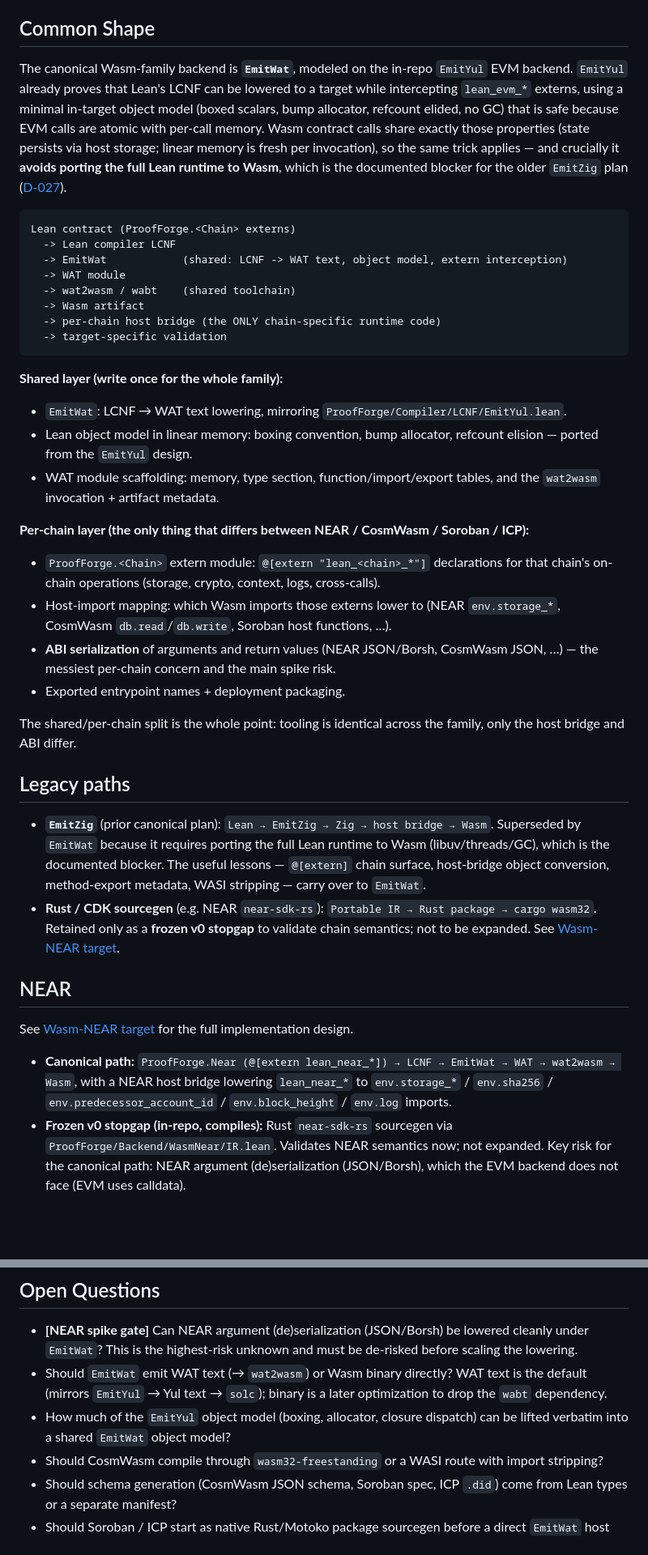
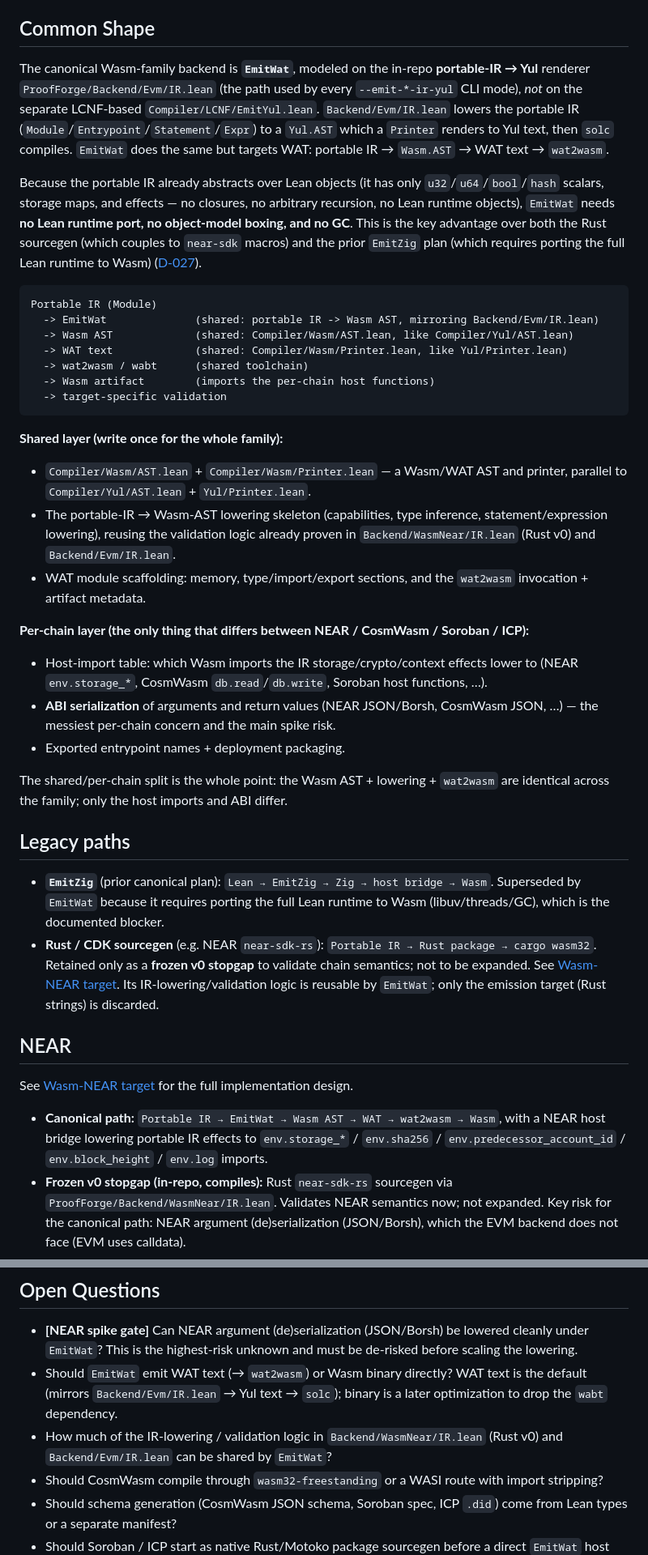
Before and after one commit to yizhinailong/proof_forge, a Markdown page: docs/targets/wasm-family.md, 2 parts joined by grey strips. Shown at 81% size. Rendered like a GitHub page; blank space fills up the shorter version.

````diff
--- a/docs/targets/wasm-family.md
+++ b/docs/targets/wasm-family.md
@@ -8,67 +8,73 @@ genuinely common.
 ## Common Shape
 
 The canonical Wasm-family backend is **`EmitWat`**, modeled on the in-repo
-`EmitYul` EVM backend. `EmitYul` already proves that Lean's LCNF can be
-lowered to a target while intercepting `lean_evm_*` externs, using a minimal
-in-target object model (boxed scalars, bump allocator, refcount elided, no GC)
-that is safe because EVM calls are atomic with per-call memory. Wasm contract
-calls share exactly those properties (state persists via host storage; linear
-memory is fresh per invocation), so the same trick applies — and crucially it
-**avoids porting the full Lean runtime to Wasm**, which is the documented
-blocker for the older `EmitZig` plan ([D-027](../decisions.md)).
+**portable-IR → Yul** renderer `ProofForge/Backend/Evm/IR.lean` (the path used
+by every `--emit-*-ir-yul` CLI mode), *not* on the separate LCNF-based
+`Compiler/LCNF/EmitYul.lean`. `Backend/Evm/IR.lean` lowers the portable IR
+(`Module`/`Entrypoint`/`Statement`/`Expr`) to a `Yul.AST` which a `Printer`
+renders to Yul text, then `solc` compiles. `EmitWat` does the same but targets
+WAT: portable IR → `Wasm.AST` → WAT text → `wat2wasm`.
+
+Because the portable IR already abstracts over Lean objects (it has only
+`u32`/`u64`/`bool`/`hash` scalars, storage maps, and effects — no closures,
+no arbitrary recursion, no Lean runtime objects), `EmitWat` needs **no Lean
+runtime port, no object-model boxing, and no GC**. This is the key advantage
+over both the Rust sourcegen (which couples to `near-sdk` macros) and the
+prior `EmitZig` plan (which requires porting the full Lean runtime to Wasm)
+([D-027](../decisions.md)).
 
 ```text
-Lean contract (ProofForge.<Chain> externs)
-  -> Lean compiler LCNF
-  -> EmitWat            (shared: LCNF -> WAT text, object model, extern interception)
-  -> WAT module
-  -> wat2wasm / wabt    (shared toolchain)
-  -> Wasm artifact
-  -> per-chain host bridge (the ONLY chain-specific runtime code)
+Portable IR (Module)
+  -> EmitWat              (shared: portable IR -> Wasm AST, mirroring Backend/Evm/IR.lean)
+  -> Wasm AST             (shared: Compiler/Wasm/AST.lean, like Compiler/Yul/AST.lean)
+  -> WAT text             (shared: Compiler/Wasm/Printer.lean, like Yul/Printer.lean)
+  -> wat2wasm / wabt      (shared toolchain)
+  -> Wasm artifact        (imports the per-chain host functions)
   -> target-specific validation
 ```
 
 **Shared layer (write once for the whole family):**
 
-- `EmitWat`: LCNF → WAT text lowering, mirroring `ProofForge/Compiler/LCNF/EmitYul.lean`.
-- Lean object model in linear memory: boxing convention, bump allocator,
-  refcount elision — ported from the `EmitYul` design.
-- WAT module scaffolding: memory, type section, function/import/export tables,
-  and the `wat2wasm` invocation + artifact metadata.
+- `Compiler/Wasm/AST.lean` + `Compiler/Wasm/Printer.lean` — a Wasm/WAT AST and
+  printer, parallel to `Compiler/Yul/AST.lean` + `Yul/Printer.lean`.
+- The portable-IR → Wasm-AST lowering skeleton (capabilities, type inference,
+  statement/expression lowering), reusing the validation logic already proven
+  in `Backend/WasmNear/IR.lean` (Rust v0) and `Backend/Evm/IR.lean`.
+- WAT module scaffolding: memory, type/import/export sections, and the
+  `wat2wasm` invocation + artifact metadata.
 
 **Per-chain layer (the only thing that differs between NEAR / CosmWasm / Soroban / ICP):**
 
-- `ProofForge.<Chain>` extern module: `@[extern "lean_<chain>_*"]`
-  declarations for that chain's on-chain operations (storage, crypto, context,
-  logs, cross-calls).
-- Host-import mapping: which Wasm imports those externs lower to
-  (NEAR `env.storage_*`, CosmWasm `db.read`/`db.write`, Soroban host functions, …).
+- Host-import table: which Wasm imports the IR storage/crypto/context effects
+  lower to (NEAR `env.storage_*`, CosmWasm `db.read`/`db.write`, Soroban host
+  functions, …).
 - **ABI serialization** of arguments and return values (NEAR JSON/Borsh,
   CosmWasm JSON, …) — the messiest per-chain concern and the main spike risk.
 - Exported entrypoint names + deployment packaging.
 
-The shared/per-chain split is the whole point: tooling is identical across the
-family, only the host bridge and ABI differ.
+The shared/per-chain split is the whole point: the Wasm AST + lowering +
+`wat2wasm` are identical across the family; only the host imports and ABI
+differ.
 
 ## Legacy paths
 
 - **`EmitZig`** (prior canonical plan): `Lean → EmitZig → Zig → host bridge →
   Wasm`. Superseded by `EmitWat` because it requires porting the full Lean
-  runtime to Wasm (libuv/threads/GC), which is the documented blocker. The
-  useful lessons — `@[extern]` chain surface, host-bridge object conversion,
-  method-export metadata, WASI stripping — carry over to `EmitWat`.
+  runtime to Wasm (libuv/threads/GC), which is the documented blocker.
 - **Rust / CDK sourcegen** (e.g. NEAR `near-sdk-rs`): `Portable IR → Rust
   package → cargo wasm32`. Retained only as a **frozen v0 stopgap** to validate
   chain semantics; not to be expanded. See [Wasm-NEAR target](wasm-near.md).
+  Its IR-lowering/validation logic is reusable by `EmitWat`; only the emission
+  target (Rust strings) is discarded.
 
 ## NEAR
 
 See [Wasm-NEAR target](wasm-near.md) for the full implementation design.
 
-- **Canonical path:** `ProofForge.Near (@[extern lean_near_*]) → LCNF →
-  EmitWat → WAT → wat2wasm → Wasm`, with a NEAR host bridge lowering
-  `lean_near_*` to `env.storage_*` / `env.sha256` / `env.predecessor_account_id`
-  / `env.block_height` / `env.log` imports.
+- **Canonical path:** `Portable IR → EmitWat → Wasm AST → WAT → wat2wasm →
+  Wasm`, with a NEAR host bridge lowering portable IR effects to
+  `env.storage_*` / `env.sha256` / `env.predecessor_account_id` /
+  `env.block_height` / `env.log` imports.
 - **Frozen v0 stopgap (in-repo, compiles):** Rust `near-sdk-rs` sourcegen via
   `ProofForge/Backend/WasmNear/IR.lean`. Validates NEAR semantics now; not
   expanded. Key risk for the canonical path: NEAR argument (de)serialization
@@ -242,10 +246,10 @@ Acceptance criteria:
   lowered cleanly under `EmitWat`? This is the highest-risk unknown and must be
   de-risked before scaling the lowering.
 - Should `EmitWat` emit WAT text (→ `wat2wasm`) or Wasm binary directly? WAT
-  text is the default (mirrors `EmitYul` → Yul text → `solc`); binary is a
-  later optimization to drop the `wabt` dependency.
-- How much of the `EmitYul` object model (boxing, allocator, closure dispatch)
-  can be lifted verbatim into a shared `EmitWat` object model?
+  text is the default (mirrors `Backend/Evm/IR.lean` → Yul text → `solc`);
+  binary is a later optimization to drop the `wabt` dependency.
+- How much of the IR-lowering / validation logic in `Backend/WasmNear/IR.lean`
+  (Rust v0) and `Backend/Evm/IR.lean` can be shared by `EmitWat`?
 - Should CosmWasm compile through `wasm32-freestanding` or a WASI route with
   import stripping?
 - Should schema generation (CosmWasm JSON schema, Soroban spec, ICP `.did`)
````
Also changed, not shown: other parts of docs/targets/wasm-family.md (+8 -10 lines), docs/decisions.md (+2 -2 lines), docs/targets/wasm-near.md (+28 -24 lines).
